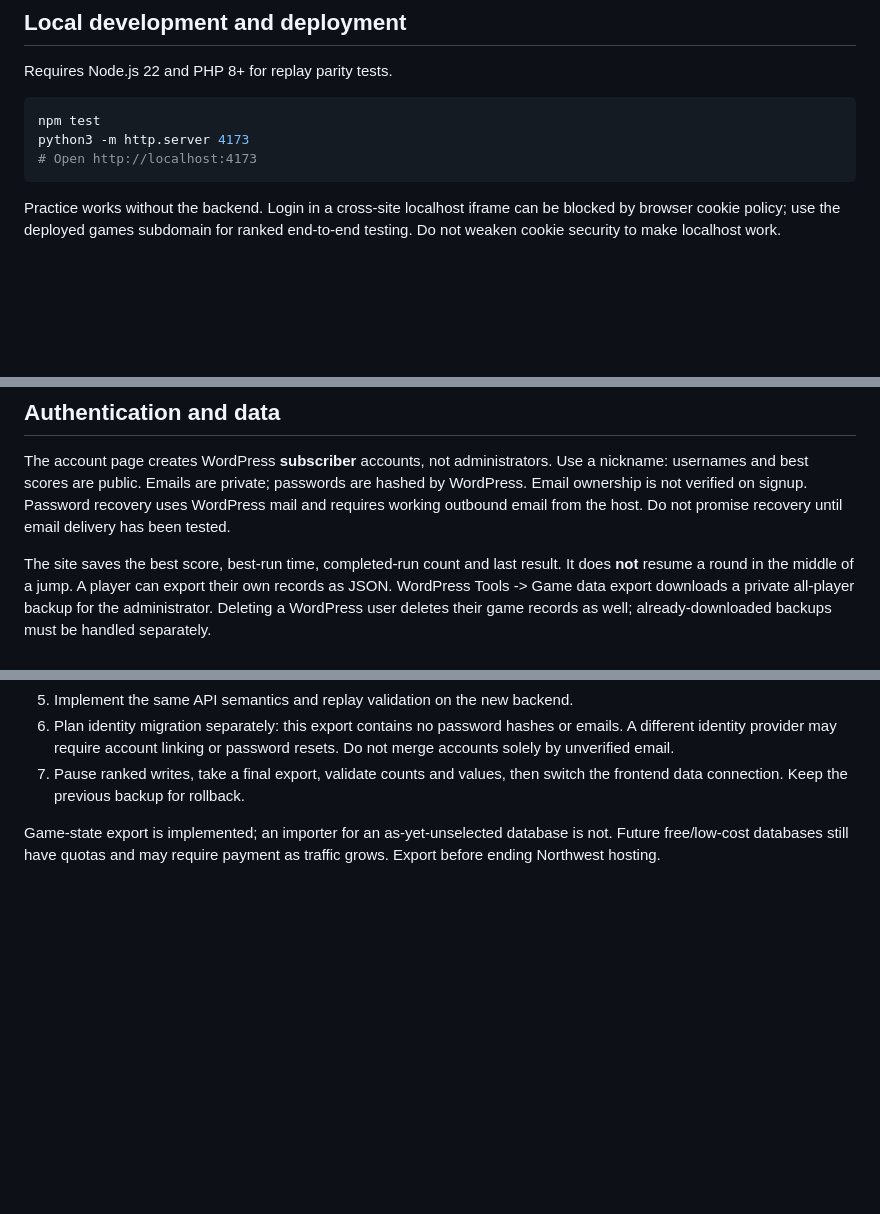
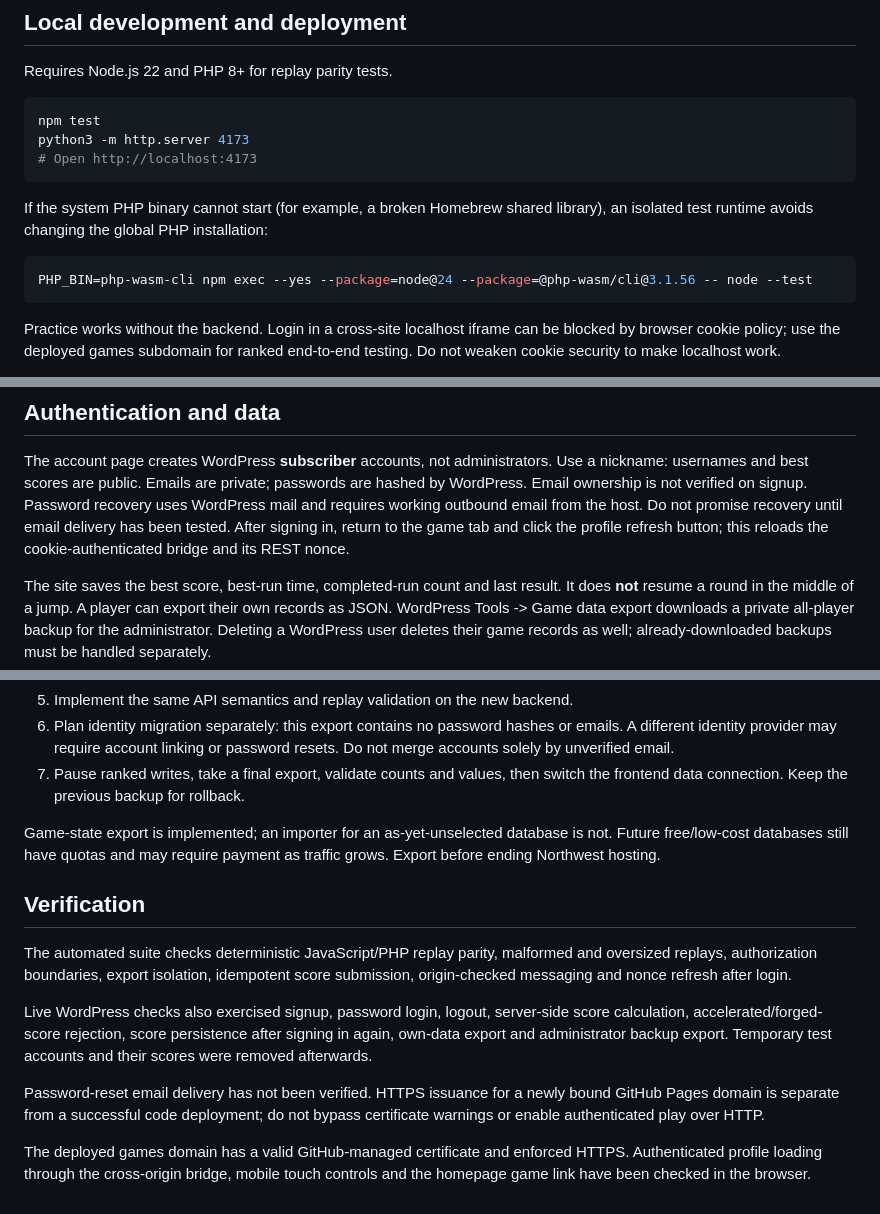
Before and after one commit to sunnysunny3145/mingweiyang-games, a Markdown page: README.md, 3 parts joined by grey strips. GitHub-like rendering; blank space fills up the shorter version.

Commit message:
Document local validation and verified deployment workflow
Co-authored-by: Copilot <223556219+Copilot@users.noreply.github.com>

````diff
--- a/README.md
+++ b/README.md
@@ -19,6 +19,13 @@ Requires Node.js 22 and PHP 8+ for replay parity tests.
 npm test
 python3 -m http.server 4173
 # Open http://localhost:4173
+```
+
+If the system PHP binary cannot start (for example, a broken Homebrew shared
+library), an isolated test runtime avoids changing the global PHP installation:
+
+```sh
+PHP_BIN=php-wasm-cli npm exec --yes --package=node@24 --package=@php-wasm/cli@3.1.56 -- node --test
 ```
 
 Practice works without the backend. Login in a cross-site localhost iframe can be
@@ -53,6 +60,8 @@ Use a nickname: usernames and best scores are public. Emails are private;
 passwords are hashed by WordPress. Email ownership is not verified on signup.
 Password recovery uses WordPress mail and requires working outbound email from
 the host. Do not promise recovery until email delivery has been tested.
+After signing in, return to the game tab and click the profile refresh button;
+this reloads the cookie-authenticated bridge and its REST nonce.
 
 The site saves the best score, best-run time, completed-run count and last result.
 It does **not** resume a round in the middle of a jump. A player can export their
@@ -136,3 +145,22 @@ rate counters, plus the registration capacity counter.
 Game-state export is implemented; an importer for an as-yet-unselected database
 is not. Future free/low-cost databases still have quotas and may require payment
 as traffic grows. Export before ending Northwest hosting.
+
+## Verification
+
+The automated suite checks deterministic JavaScript/PHP replay parity, malformed
+and oversized replays, authorization boundaries, export isolation, idempotent
+score submission, origin-checked messaging and nonce refresh after login.
+
+Live WordPress checks also exercised signup, password login, logout, server-side
+score calculation, accelerated/forged-score rejection, score persistence after
+signing in again, own-data export and administrator backup export. Temporary
+test accounts and their scores were removed afterwards.
+
+Password-reset email delivery has not been verified. HTTPS issuance for a newly
+bound GitHub Pages domain is separate from a successful code deployment; do not
+bypass certificate warnings or enable authenticated play over HTTP.
+
+The deployed games domain has a valid GitHub-managed certificate and enforced
+HTTPS. Authenticated profile loading through the cross-origin bridge, mobile
+touch controls and the homepage game link have been checked in the browser.
````
